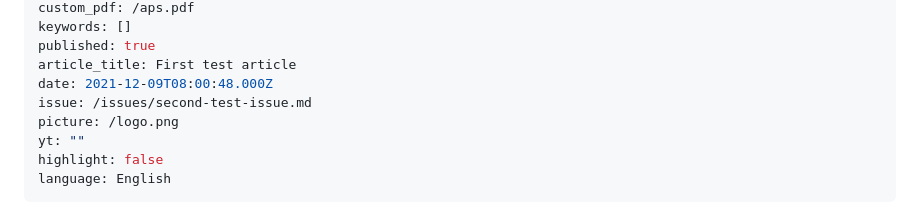
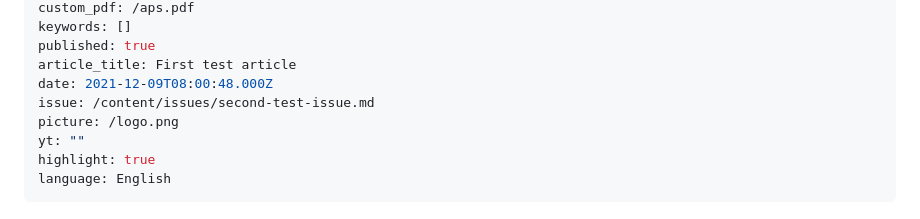
Before and after one commit to IEA-Paris/PFIAS, a Markdown page: articles/test.md, the part around the change. GitHub-like rendering.

Commit message:
Update Articles “test”

```diff
--- a/articles/test.md
+++ b/articles/test.md
@@ -29,10 +29,10 @@ keywords: []
 published: true
 article_title: First test article
 date: 2021-12-09T08:00:48.000Z
-issue: /issues/second-test-issue.md
+issue: /content/issues/second-test-issue.md
 picture: /logo.png
 yt: ""
-highlight: false
+highlight: true
 language: English
 ---
 ## Non numquam eius modi tempora incidunt ut labore et dolore magnam aliquam quaerat voluptatem.
```
